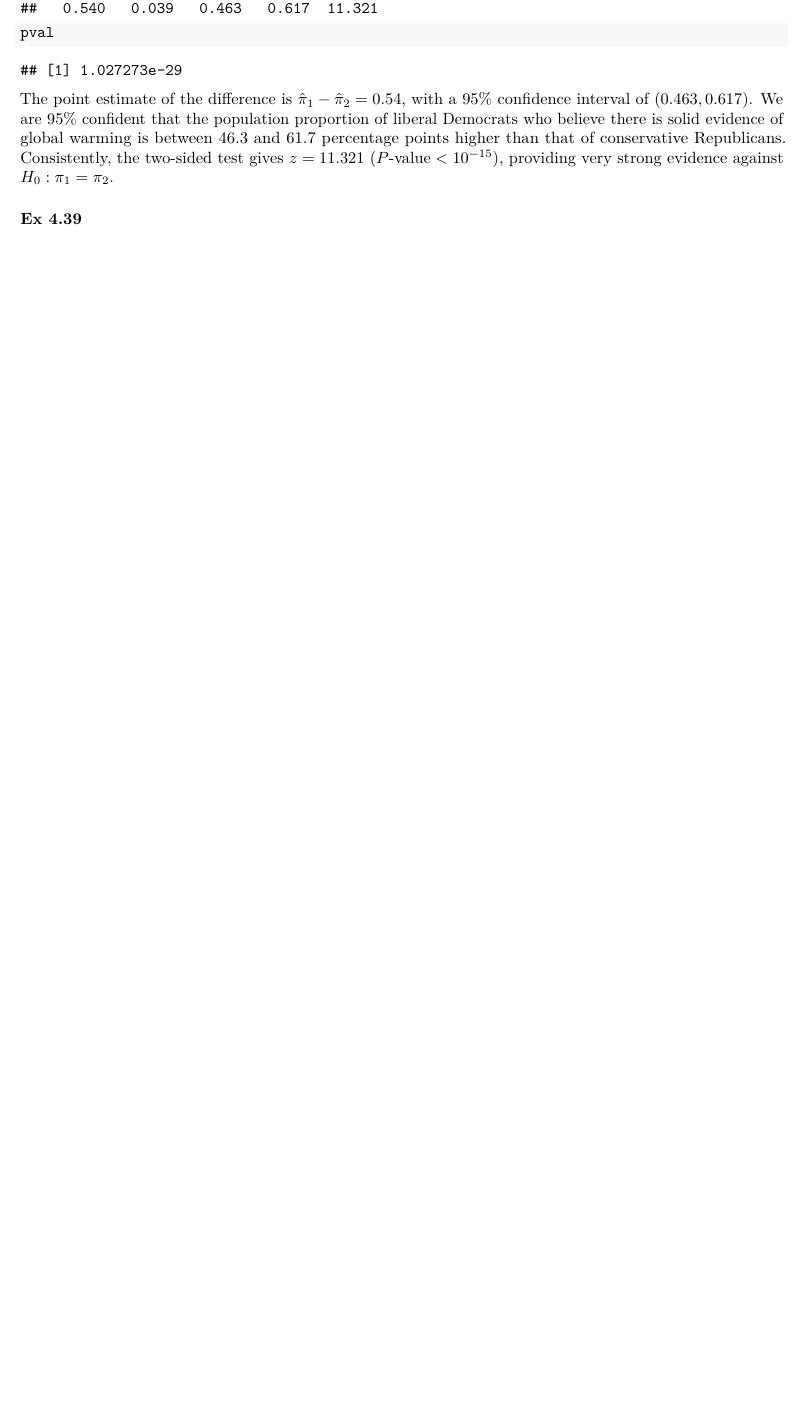
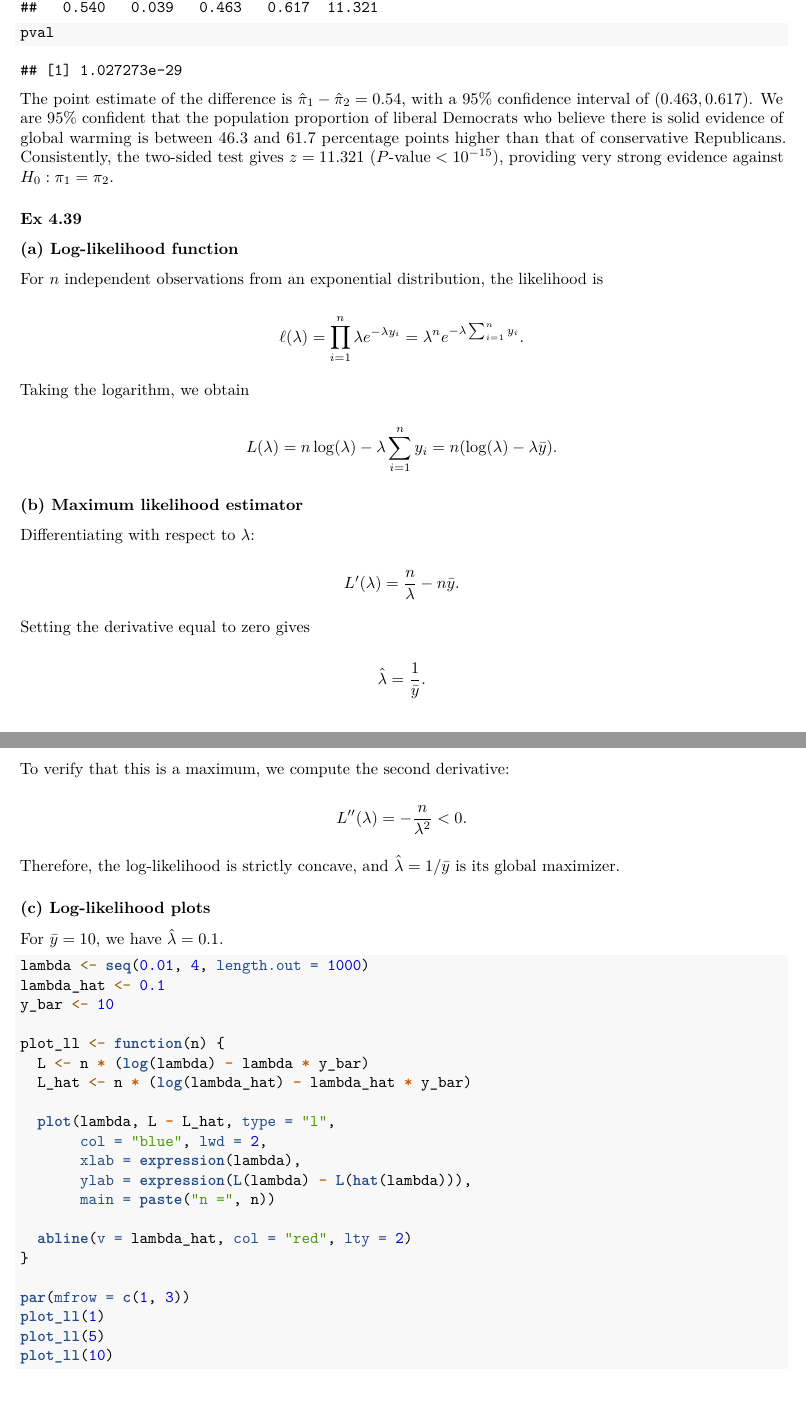
Before and after one commit to MassimoDaul/statistical_methods_hw2, an R Markdown document (GroupL_HM2.Rmd): part of page 2 of 4 before the commit and two parts of pages 2 and 3 of 7 after it, the two joined at a grey line, cut so that both start at the same text, the shorter picture padded with empty space. Rendered offline with R 4.5, knitr and Pandoc, then LaTeX, with nearby package versions; some code elsewhere in the file could not run offline.

Commit message:
added 4.39

````diff
--- a/GroupL_HM2.Rmd
+++ b/GroupL_HM2.Rmd
@@ -51,3 +51,69 @@ pval
 The point estimate of the difference is $\hat{\pi}_1 - \hat{\pi}_2 = 0.54$, with a 95% confidence interval of $(0.463, 0.617)$. We are 95% confident that the population proportion of liberal Democrats who believe there is solid evidence of global warming is between 46.3 and 61.7 percentage points higher than that of conservative Republicans. Consistently, the two-sided test gives $z = 11.321$ ($P\text{-value} < 10^{-15}$), providing very strong evidence against $H_0: \pi_1 = \pi_2$.
 
 ### Ex 4.39
+
+### (a) Log-likelihood function
+
+For $n$ independent observations from an exponential distribution, the likelihood is
+
+$$
+\ell(\lambda) = \prod_{i=1}^{n} \lambda e^{-\lambda y_i}
+= \lambda^n e^{-\lambda \sum_{i=1}^{n} y_i}.
+$$
+
+Taking the logarithm, we obtain
+
+$$
+L(\lambda) = n\log(\lambda) - \lambda\sum_{i=1}^{n}y_i
+= n(\log(\lambda) - \lambda\bar{y}).
+$$
+
+### (b) Maximum likelihood estimator
+
+Differentiating with respect to $\lambda$:
+
+$$
+L'(\lambda) = \frac{n}{\lambda} - n\bar{y}.
+$$
+
+Setting the derivative equal to zero gives
+
+$$
+\hat{\lambda} = \frac{1}{\bar{y}}.
+$$
+
+To verify that this is a maximum, we compute the second derivative:
+
+$$
+L''(\lambda) = -\frac{n}{\lambda^2} < 0.
+$$
+
+Therefore, the log-likelihood is strictly concave, and
+$\hat{\lambda} = 1/\bar{y}$ is its global maximizer.
+
+### (c) Log-likelihood plots
+
+For $\bar{y} = 10$, we have $\hat{\lambda} = 0.1$.
+
+```{r}
+lambda <- seq(0.01, 4, length.out = 1000)
+lambda_hat <- 0.1
+y_bar <- 10
+
+plot_ll <- function(n) {
+  L <- n * (log(lambda) - lambda * y_bar)
+  L_hat <- n * (log(lambda_hat) - lambda_hat * y_bar)
+
+  plot(lambda, L - L_hat, type = "l",
+       col = "blue", lwd = 2,
+       xlab = expression(lambda),
+       ylab = expression(L(lambda) - L(hat(lambda))),
+       main = paste("n =", n))
+
+  abline(v = lambda_hat, col = "red", lty = 2)
+}
+
+par(mfrow = c(1, 3))
+plot_ll(1)
+plot_ll(5)
+plot_ll(10)
````
Also changed, not shown: GroupL_HM2.Rmd (50 more changed lines).
